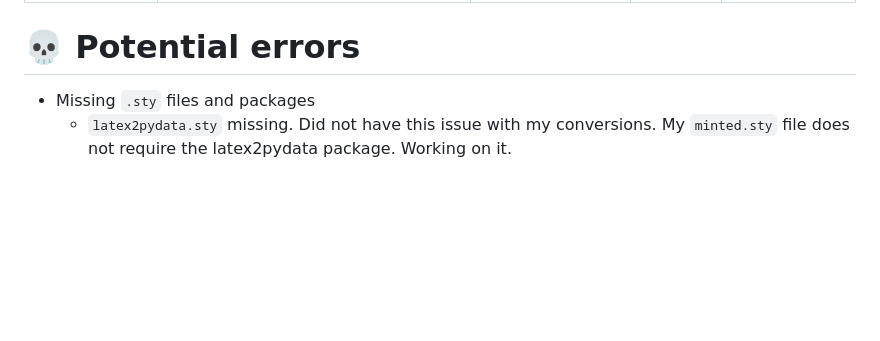
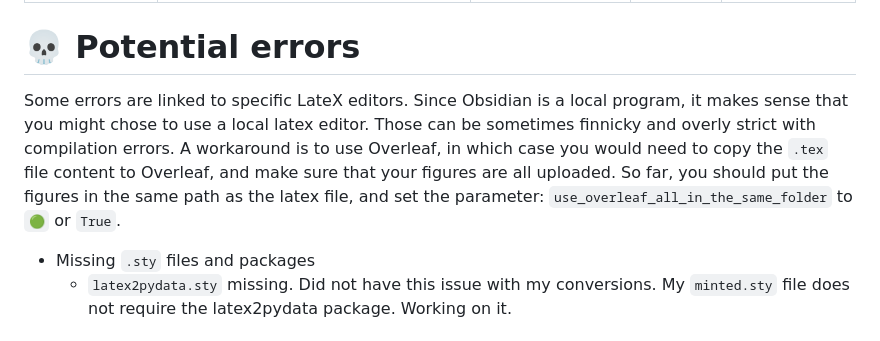
Before and after one commit to MariosGkMeng/Straightforward-Obsidian2Latex, a Markdown page: README.md, the part around the change. GitHub-like rendering; blank space fills up the shorter version.

```diff
--- a/README.md
+++ b/README.md
@@ -318,6 +318,8 @@ https://github.com/MariosGkMeng/Straightforward-Obsidian2Latex/assets/61937432/9
 
 
 # 💀 Potential errors
+Some errors are linked to specific LateX editors. Since Obsidian is a local program, it makes sense that you might chose to use a local latex editor. Those can be sometimes finnicky and overly strict with compilation errors. A workaround is to use Overleaf, in which case you would need to copy the `.tex` file content to Overleaf, and make sure that your figures are all uploaded. So far, you should put the figures in the same path as the latex file, and set the parameter: `use_overleaf_all_in_the_same_folder` to `🟢` or `True`.
+
 - Missing `.sty` files and packages
 	- `latex2pydata.sty` missing. Did not have this issue with my conversions. My `minted.sty` file does not require the latex2pydata package. Working on it.
 
```
